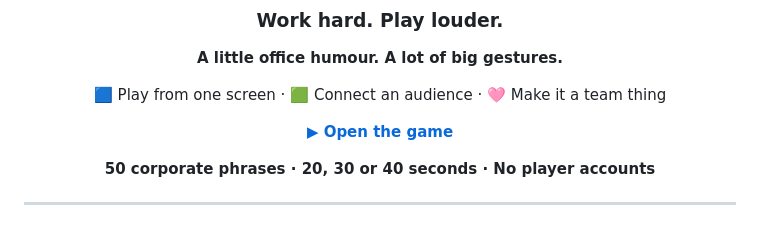
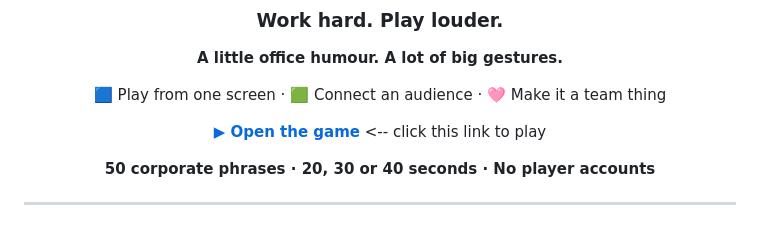
Before and after one commit to MandeepKourSardarni/out-of-office, a Markdown page: README.md, the part around the change. Drawn GitHub-style.

```diff
--- a/README.md
+++ b/README.md
@@ -8,7 +8,7 @@
 
 🟦 Play from one screen · 🟩 Connect an audience · 🩷 Make it a team thing
 
-[**▶ Open the game**](https://out-of-office-0z5v.onrender.com/)
+[**▶ Open the game**](https://out-of-office-0z5v.onrender.com/)  <-- click this link to play
 
 **50 corporate phrases · 20, 30 or 40 seconds · No player accounts**
 
```
